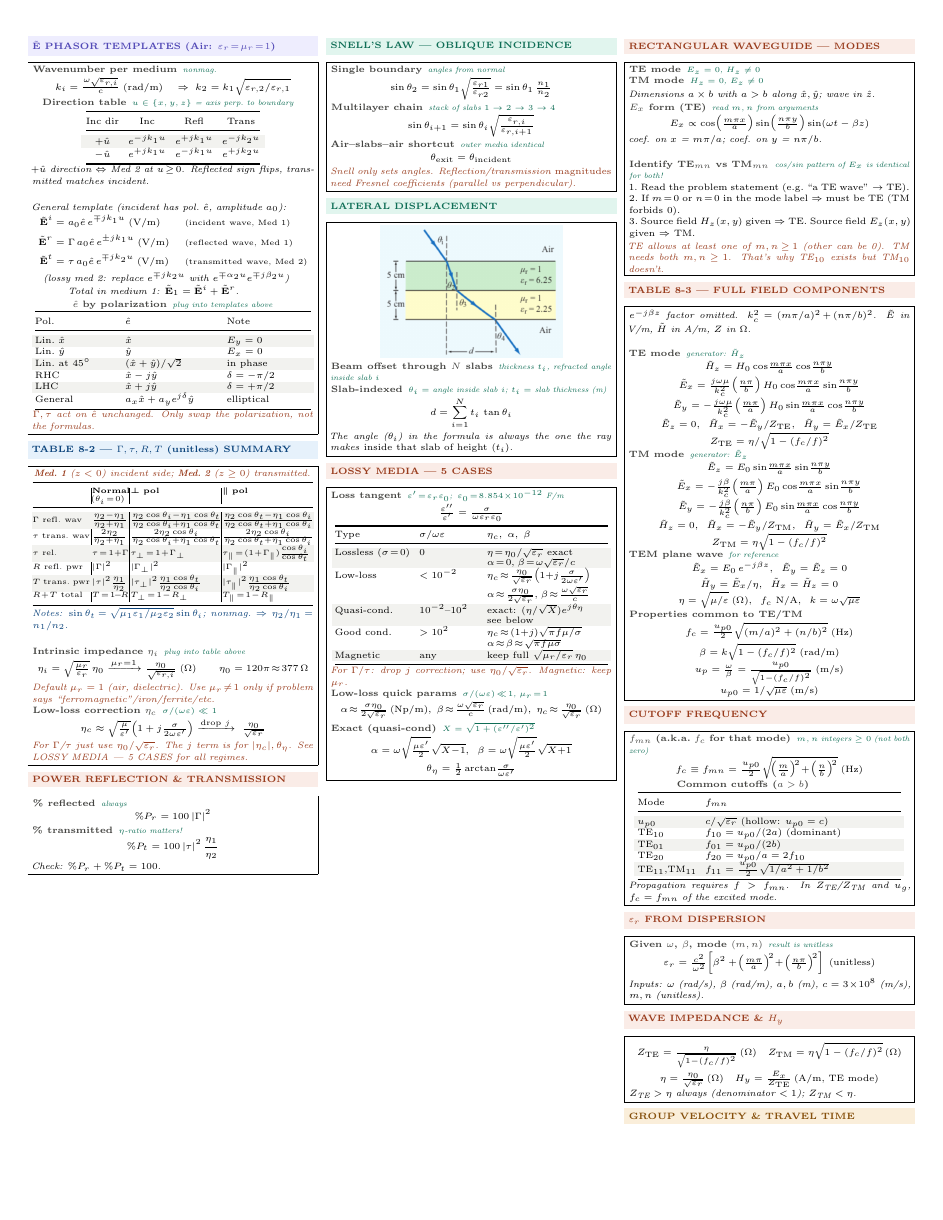
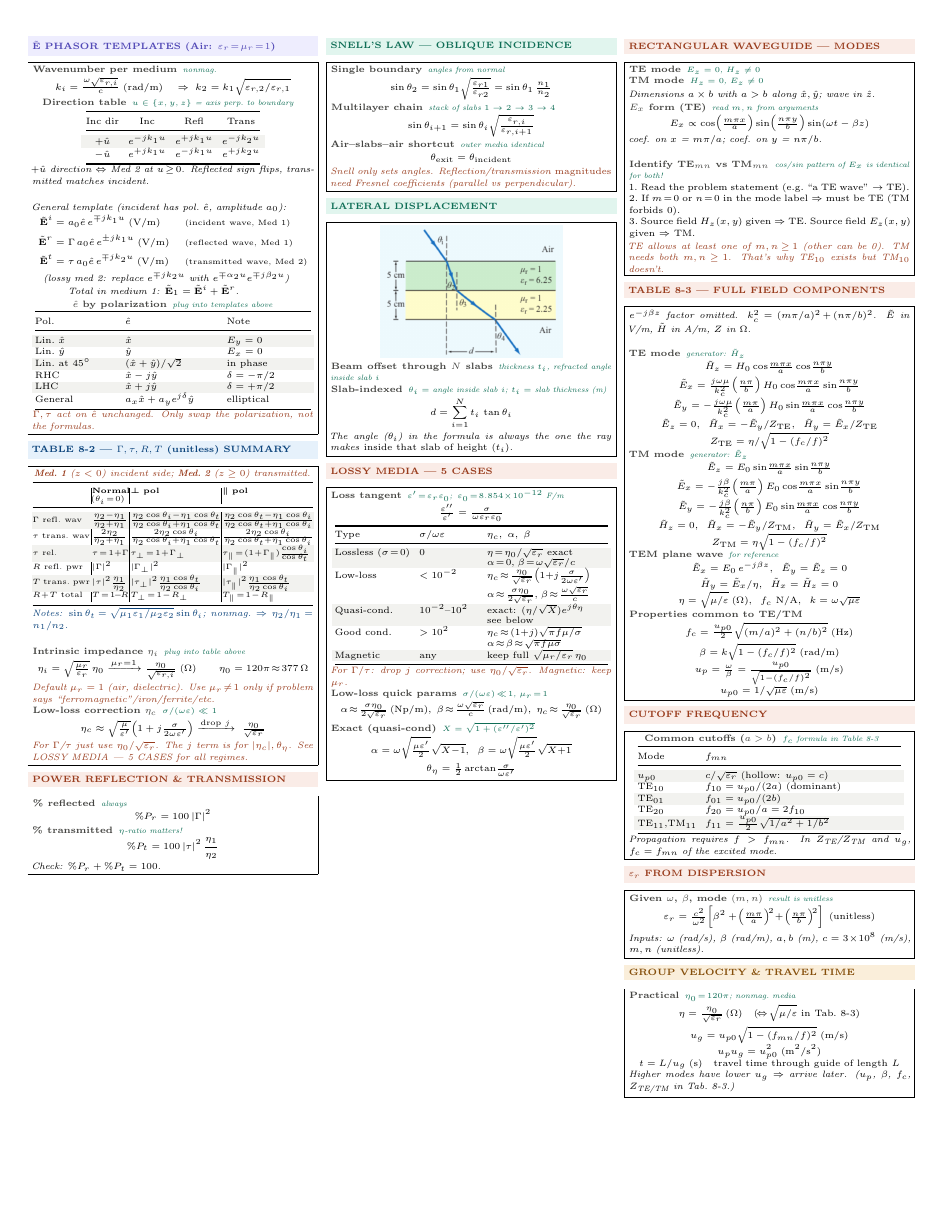
Before and after one commit to BaoPSU/ECE332-EMAG-II-Portland-State-University, a LaTeX document (Notes/Cheatsheets/Final/src/ECE332_HW3_cheatsheet.tex): page 1 of 2. Compiled offline with pdfLaTeX.

Commit message:
HW3 sheet: dedupe with Table 8-3 (drop f_mn from CUTOFF, drop WAVE IMPEDANCE box, drop u_p)

```diff
--- a/Notes/Cheatsheets/Final/src/ECE332_HW3_cheatsheet.tex
+++ b/Notes/Cheatsheets/Final/src/ECE332_HW3_cheatsheet.tex
@@ -236,10 +236,7 @@ Good cond. & $>10^2$ & $\eta_c\!\approx\!(1{+}j)\sqrt{\pi f\mu/\sigma}$\newline
 \vspace{2pt}
 \shead{coralbg}{coral}{CUTOFF FREQUENCY}
 \begin{ebox}
-\eq{$f_{mn}$ (a.k.a.\ $f_c$ for that mode)}{$m,n$ integers $\ge0$ (not both zero)}
-\[f_c \equiv f_{mn} = \tfrac{u_{p0}}{2}\sqrt{\!\left(\tfrac{m}{a}\right)^{\!2}\!+\!\left(\tfrac{n}{b}\right)^{\!2}}\;\text{(Hz)}\]
-
-\eq{Common cutoffs ($a>b$)}{}\\
+\eq{Common cutoffs ($a>b$)}{$f_c$ formula in Table 8-3}\\
 {\centering\makebox[0.98\linewidth][c]{{\setlength{\tabcolsep}{2pt}\begin{tabular}{@{}p{0.22\linewidth}p{0.70\linewidth}@{}}
 \toprule
 Mode & $f_{mn}$\\
@@ -263,20 +260,14 @@ TE$_{20}$ & $f_{20}=u_{p0}/a = 2f_{10}$\\
 \end{ebox}
 
 \vspace{2pt}
-\shead{coralbg}{coral}{WAVE IMPEDANCE \& $H_y$}
-\begin{ebox}
-\[Z_{\text{TE}} = \tfrac{\eta}{\sqrt{1-(f_c/f)^2}}\,(\Omega)\quad Z_{\text{TM}} = \eta\sqrt{1-(f_c/f)^2}\,(\Omega)\]
-\[\eta = \tfrac{\eta_0}{\sqrt{\varepsilon_r}}\,(\Omega) \quad H_y = \tfrac{E_x}{Z_{\text{TE}}}\,(\text{A/m, TE mode})\]
-\textit{$Z_{\text{TE}}>\eta$ always (denominator $<1$); $Z_{\text{TM}}<\eta$.}
-\end{ebox}
-
-\vspace{2pt}
 \shead{amberbg}{amber}{GROUP VELOCITY \& TRAVEL TIME}
 \begin{ebox}
+\eq{Practical}{$\eta_0\!=\!120\pi$; nonmag.\ media}
+\[\eta = \tfrac{\eta_0}{\sqrt{\varepsilon_r}}\,(\Omega)\quad(\!\Leftrightarrow\!\sqrt{\mu/\varepsilon}\text{ in Tab.\ 8-3})\]
 \[u_g = u_{p0}\sqrt{1-(f_{mn}/f)^2}\;\text{(m/s)}\]
-\[u_p = \tfrac{u_{p0}}{\sqrt{1-(f_{mn}/f)^2}}\;\text{(m/s)}\quad\Rightarrow\quad u_pu_g = u_{p0}^2\;\text{(m}^2\text{/s}^2)\]
+\[u_p u_g = u_{p0}^2\;\text{(m}^2\text{/s}^2)\]
 \[t = L/u_g\;\text{(s)}\quad\text{travel time through guide of length }L\]
-\textit{Higher modes have lower $u_g$ $\Rightarrow$ they arrive later. Group delay spread = sum over excited modes.}
+\textit{Higher modes have lower $u_g$ $\Rightarrow$ arrive later. ($u_p$, $\beta$, $f_c$, $Z_\text{TE/TM}$ in Tab.\ 8-3.)}
 \end{ebox}
 
 \end{multicols}
```
